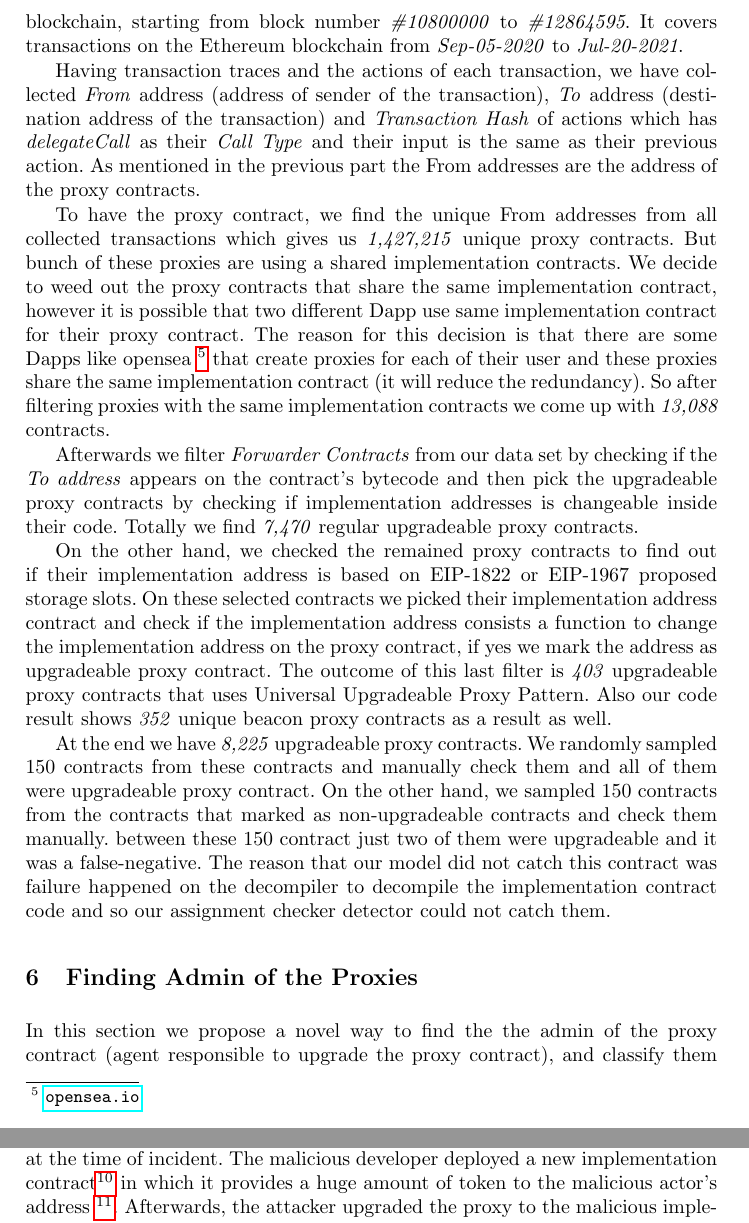
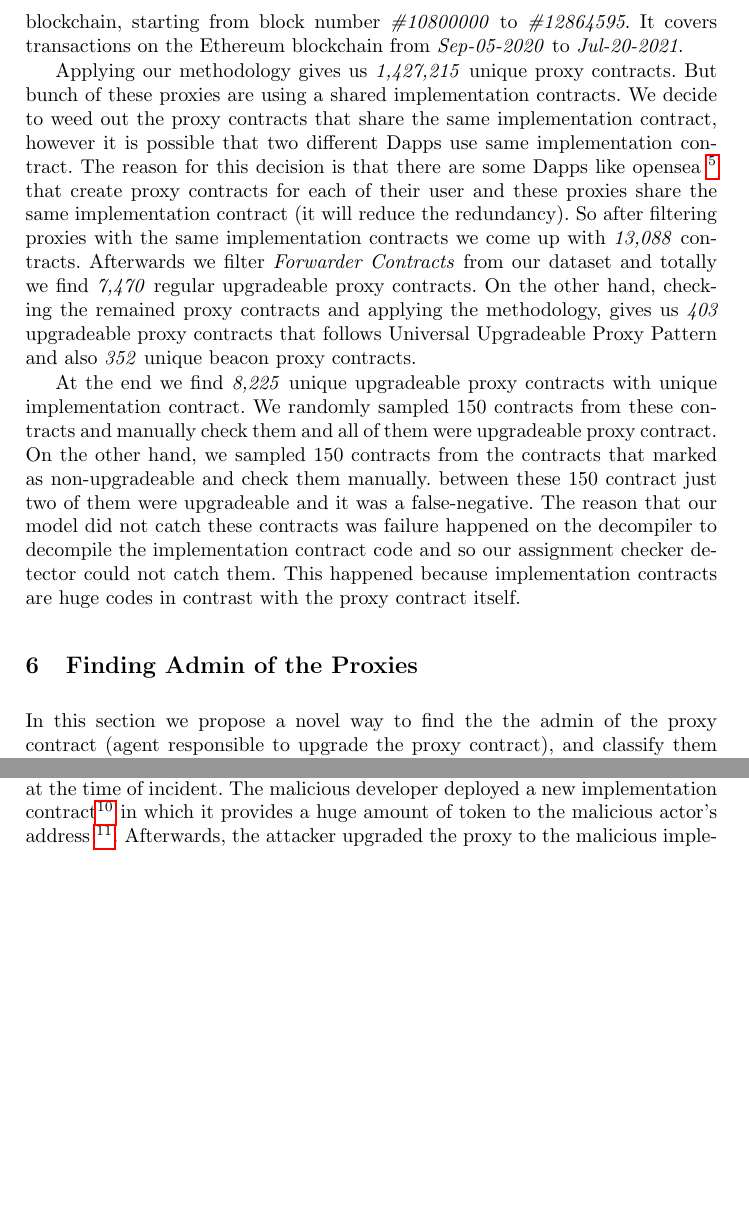
Before and after one commit to MadibaGroup/2021-Upgrade, a LaTeX thesis (LNCS/main.tex, which reads LNCS/sections/body.tex): two parts of pages 22 and 26 of 38 before the commit and two parts of pages 22 and 25 of 38 after it, joined at a grey line, cut so that both start at the same text, the shorter picture padded with empty space. Compiled offline with pdfLaTeX.

Commit message:
Shrinking Result part

```diff
--- a/LNCS/sections/body.tex
+++ b/LNCS/sections/body.tex
@@ -456,15 +456,13 @@ All the remained proxy contracts are marked as non-upgradeable proxy contracts.
 
 Having access to an Ethereum full archival node we have collected transaction traces of transactions included in 2,064,595 blocks of Ethereum blockchain, starting from block number \textit{\#10800000} to \textit{\#12864595}. It covers transactions on the Ethereum blockchain from \textit{Sep-05-2020} to \textit{Jul-20-2021}.
 
-Having transaction traces and the actions of each transaction, we have collected \textit{From} address (address of sender of the transaction), \textit{To} address (destination address of the transaction) and \textit{Transaction Hash} of actions which has \textit{delegateCall} as their \textit{Call Type} and their input is the same as their previous action. As mentioned in the previous part the From addresses are the address of the proxy contracts.
+%Having transaction traces and the actions of each transaction, we have collected \textit{From} address (address of sender of the transaction), \textit{To} address (destination address of the transaction) and \textit{Transaction Hash} of actions which has \textit{delegateCall} as their \textit{Call Type} and their input is the same as their previous action. As mentioned in the previous part the From addresses are the address of the proxy contracts.
 
-To have the proxy contract, we find the unique From addresses from all collected transactions which gives us \textit{1,427,215} unique proxy contracts. But bunch of these proxies are using a shared implementation contracts. We decide to weed out the proxy contracts that share the same implementation contract, however it is possible that two different Dapp use same implementation contract for their proxy contract. The reason for this decision is that there are some Dapps like opensea~\footnote{\url{opensea.io}} that create proxies for each of their user and these proxies share the same implementation contract (it will reduce the redundancy). So after filtering proxies with the same implementation contracts we come up with \textit{13,088} contracts.
+Applying our methodology gives us \textit{1,427,215} unique proxy contracts. But bunch of these proxies are using a shared implementation contracts. We decide to weed out the proxy contracts that share the same implementation contract, however it is possible that two different Dapps use same implementation contract. The reason for this decision is that there are some Dapps like opensea~\footnote{\url{opensea.io}} that create proxy contracts for each of their user and these proxies share the same implementation contract (it will reduce the redundancy). So after filtering proxies with the same implementation contracts we come up with \textit{13,088} contracts.
+Afterwards we filter \textit{Forwarder Contracts} from our dataset and totally we find \textit{7,470} regular upgradeable proxy contracts.
+On the other hand, checking the remained proxy contracts and applying the methodology, gives us \textit{403} upgradeable proxy contracts that follows Universal Upgradeable Proxy Pattern and also \textit{352} unique beacon proxy contracts.
 
-Afterwards we filter \textit{Forwarder Contracts} from our data set by checking if the \textit{To address} appears on the contract's bytecode and then pick the upgradeable proxy contracts by checking if implementation addresses is changeable inside their code. Totally we find \textit{7,470} regular upgradeable proxy contracts.
-
-On the other hand, we checked the remained proxy contracts to find out if their implementation address is based on EIP-1822 or EIP-1967 proposed storage slots. On these selected contracts we picked their implementation address contract and check if the implementation address consists a function to change the implementation address on the proxy contract, if yes we mark the address as upgradeable proxy contract. The outcome of this last filter is \textit{403} upgradeable proxy contracts that uses Universal Upgradeable Proxy Pattern. Also our code result shows \textit{352} unique beacon proxy contracts as a result as well.
-
-At the end we have \textit{8,225} upgradeable proxy contracts. We randomly sampled 150 contracts from these contracts and manually check them and all of them were upgradeable proxy contract. On the other hand, we sampled 150 contracts from the contracts that marked as non-upgradeable contracts and check them manually. between these 150 contract just two of them were upgradeable and it was a false-negative. The reason that our model did not catch this contract was failure happened on the decompiler to decompile the implementation contract code and so our assignment checker detector could not catch them.
+At the end we find \textit{8,225} unique upgradeable proxy contracts with unique implementation contract. We randomly sampled 150 contracts from these contracts and manually check them and all of them were upgradeable proxy contract. On the other hand, we sampled 150 contracts from the contracts that marked as non-upgradeable and check them manually. between these 150 contract just two of them were upgradeable and it was a false-negative. The reason that our model did not catch these contracts was failure happened on the decompiler to decompile the implementation contract code and so our assignment checker detector could not catch them. This happened because implementation contracts are huge codes in contrast with the proxy contract itself.
 
 
 \section{Finding Admin of the Proxies}
```
Also changed, not shown: LNCS/main.pdf, LNCS/sections/body.tex (2 more changed lines), 3 other files.
